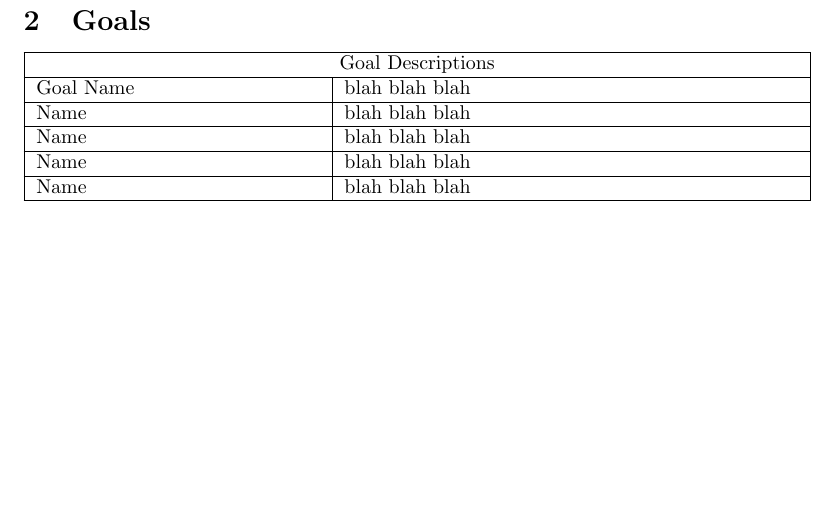
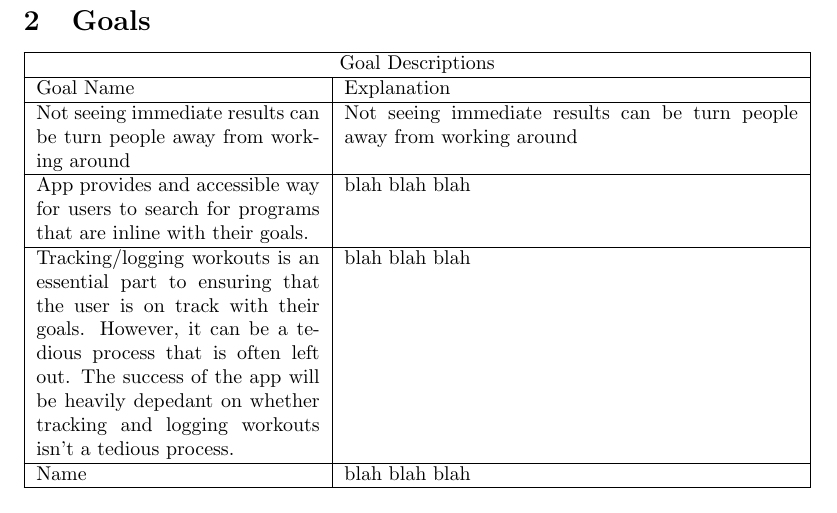
Before and after one commit to dimitritsampiras/olympian-mobile-app, a LaTeX document (docs/ProblemStatmentAndGoals/ProblemStatement.tex): part of page 2 of 2 before the commit and part of page 2 of 3 after it, cut so that both start at the same text, the shorter picture padded with empty space. Compiled offline with pdfLaTeX.

Commit message:
initial goals commit

```diff
--- a/docs/ProblemStatmentAndGoals/ProblemStatement.tex
+++ b/docs/ProblemStatmentAndGoals/ProblemStatement.tex
@@ -55,13 +55,13 @@ Use abstraction so that you can avoid details.}
 	\hline
 	\multicolumn{2}{|c|}{Goal Descriptions} \\
 	\hline
-	Goal Name & blah blah blah \\
+	Goal Name & Explanation \\
 	\hline
-	Name & blah blah blah \\
+	Not seeing immediate results can be turn people away from working around & Not seeing immediate results can be turn people away from working around \\
 	\hline
-	Name & blah blah blah \\
+	App provides and accessible way for users to search for programs that are inline with their goals. & blah blah blah \\
 	\hline
-	Name & blah blah blah \\
+	Tracking/logging workouts is an essential part to ensuring that the user is on track with their goals. However, it can be a tedious process that is often left out. The success of the app will be heavily depedant on whether tracking and logging workouts isn’t a tedious process. & blah blah blah \\
 	\hline
 	Name & blah blah blah \\
 	\hline
```
